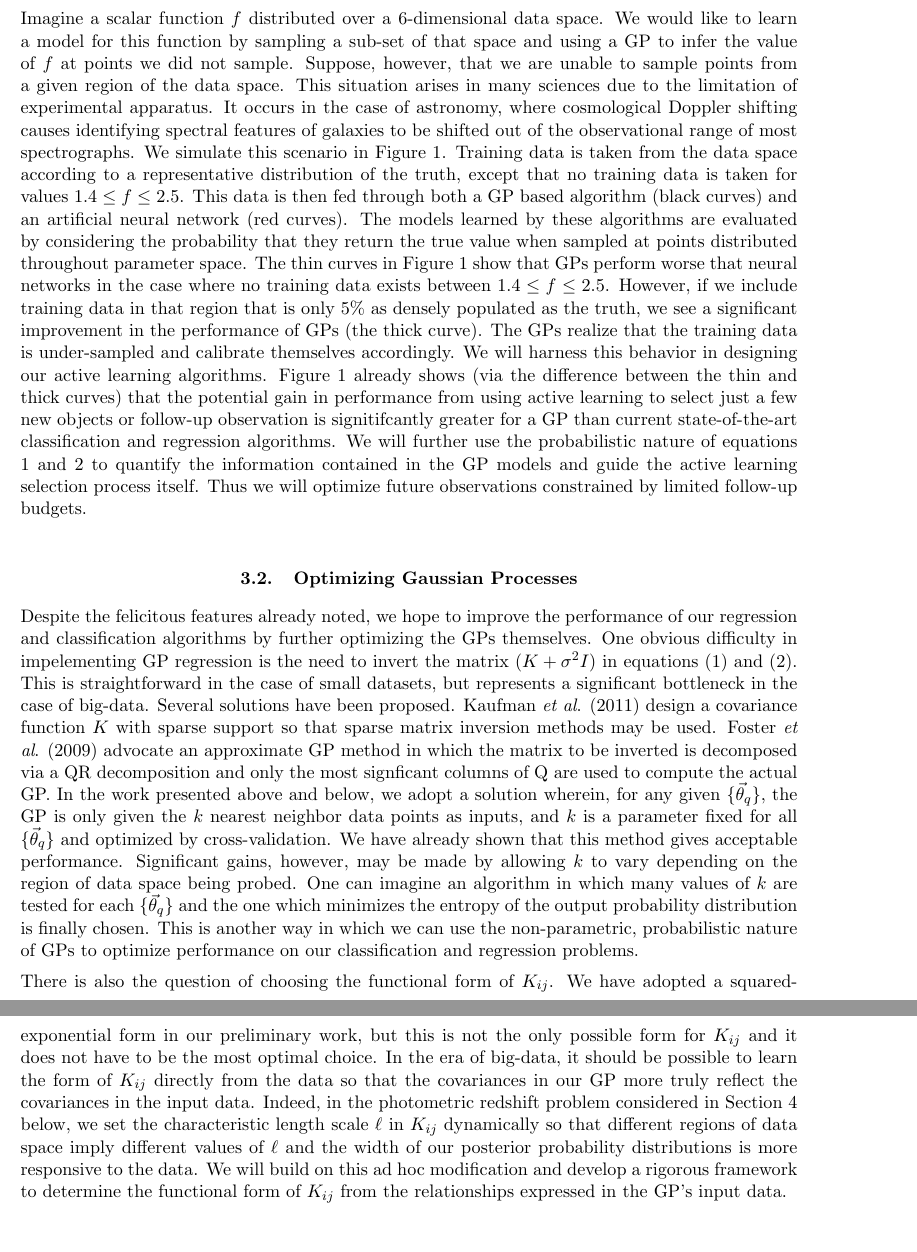
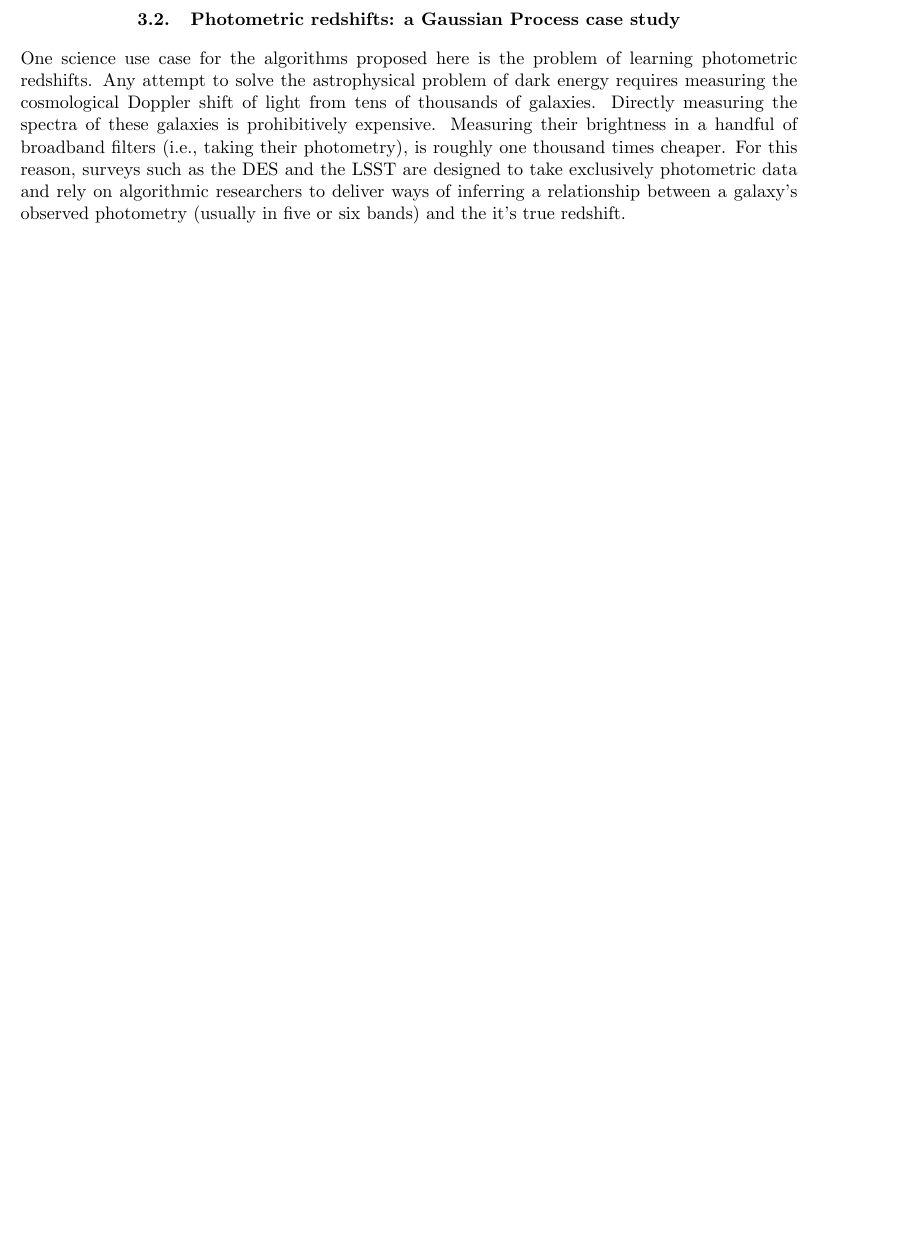
Before and after one commit to danielsf/DOE_1306, a LaTeX paper (doe_proposal_1306.tex): two parts of pages 9 and 10 of 22 before the commit and part of page 10 of 22 after it, the two joined at a grey line, cut at the place of the change, the shorter picture padded with empty space. The pictures show the PDF file doe_proposal_1306.pdf that the author committed with the source.

Commit message:
moved photo-z figures to the Gaussian Process section

```diff
--- a/doe_proposal_1306.tex
+++ b/doe_proposal_1306.tex
@@ -543,39 +536,0 @@ $\Sigma_q$.  We demonstrate this behavior on the following problem.
-Imagine a scalar function $f$ distributed over a 6-dimensional data space.
-We would like to learn a model for this function by sampling a sub-set of that
-space and using a GP to infer the value of $f$ at points we did
-not sample.  Suppose, however, that we are unable to sample points from a given
-region of the data space.  This situation arises in many sciences due to
-the limitation of experimental apparatus.  It occurs in the case of astronomy,
-where cosmological Doppler shifting causes identifying spectral features of
-galaxies to be shifted out of the observational range of most spectrographs.
-We simulate this scenario in Figure \ref{fig:desert}.  Training data is taken
-from the data space according to a representative distribution of the
-truth, except that no training data is taken for values $1.4\le f\le 2.5$.
-This data is then fed through both a GP based algorithm (black
-curves) and an artificial neural network (red curves).  The models learned by
-these algorithms are evaluated by considering the probability that they return
-the true value when sampled at points distributed throughout parameter space.
-The thin curves in Figure \ref{fig:desert} show that GPs
-perform worse that neural networks in the case where no training data exists
-between $1.4\le f\le2.5$.  However, if we include training data in that region
-that is only 5\% as densely populated as the truth, we see a significant
-improvement in the performance of GPs (the thick curve).  The
-GPs realize that the training data is under-sampled and calibrate
-themselves accordingly.  We will harness this behavior in designing our active
-learning algorithms.
-Figure \ref{fig:desert} already shows (via the difference between the thin and
-thick curves) that the potential gain in performance from
-using active learning to select just a few new objects or follow-up observation
-is signitifcantly greater for a GP than current state-of-the-art
-classification and regression algorithms.
-We will further use the probabilistic nature of equations
-\ref{eq:mean} and \ref{eq:cov} to quantify the information contained in the
-GP models and guide the active learning selection
-process itself.  Thus we will optimize future observations constrained by limited
-follow-up budgets.
-
-\begin{figure}
-\centerline{\includegraphics[scale=0.3]{doe_desert_plot.png}}
-\caption{
-We compare the GP algorithm outlined in Section \ref{sec:photoz}
-to an artificial neural network in the case of sparse training data.  The red
@@ -588,44 +536,0 @@ that training data has been restored.
-\label{fig:desert}
-\end{figure}
-
-\subsection{Optimizing Gaussian Processes}
-\label{sec:optgp}
-
-Despite the felicitous features already noted, we hope to improve the
-performance of our regression and classification
-algorithms by further optimizing the GPs
-themselves.  One obvious difficulty in impelementing GP
-regression is the need to invert the matrix $(K+\sigma^2 I)$ in equations
-(\ref{eq:mean}) and (\ref{eq:cov}).  This is straightforward in the case of
-small datasets, but represents a significant bottleneck in the case of big-data.
-Several solutions have been proposed.  Kaufman {\it et al}. (2011)
-design a covariance
-function $K$ with sparse support so that sparse matrix inversion methods may be
-used.  Foster {\it et al}. (2009) advocate an approximate GP method
-in which the matrix to be inverted is decomposed via a QR decomposition and only the most
-signficant columns of Q are used to compute the actual GP.
-In the work presented above and below, we adopt a solution wherein, for any
-given $\{\vec{\theta}_q\}$, the GP is only given the $k$ nearest
-neighbor data points as inputs, and $k$ is a parameter fixed for all
-$\{\vec{\theta}_q\}$ and optimized by
-cross-validation.  We have already shown that this method gives acceptable
-performance.  Significant gains, however, may be made by allowing $k$ to vary
-depending on the region of data space being probed.  One can imagine an
-algorithm in which many values of $k$ are tested for each $\{\vec{\theta}_q\}$
-and the one which minimizes the entropy of the output probability distribution
-is finally chosen.  This is another way in which we can use the non-parametric,
-probabilistic nature of GPs to optimize performance on our classification and
-regression problems.
-
-There is also the question of choosing the functional form of $K_{ij}$.
-We have adopted a squared-exponential form in our preliminary work, but this is
-not the only possible form for $K_{ij}$ and it does not have to be the most
-optimal choice.  In the era of big-data, it should be possible to learn the form
-of $K_{ij}$ directly from the data so that the covariances in our GP more truly
-reflect the covariances in the input data.  Indeed, in the photometric redshift
-problem considered in Section \ref{sec:photoz} below, we set the characteristic
-length scale $\ell$ in $K_{ij}$ dynamically so that different regions of data
-space imply different values of $\ell$ and the width of our posterior
-probability distributions is more responsive to the data.  We will build on this
-ad hoc modification and develop a rigorous framework to determine the functional
-form of $K_{ij}$ from the relationships expressed in the GP's input data.
@@ -634,2 +541,13 @@ form of $K_{ij}$ from the relationships expressed in the GP's input data.
+\subsection{Photometric redshifts: a Gaussian Process case study}
 \label{sec:photoz}
 
+One science use case for the algorithms proposed here is the problem of learning
+photometric redshifts.  Any attempt to solve the astrophysical problem of dark
+energy requires measuring the cosmological Doppler shift of light from tens of
+thousands of galaxies.  Directly measuring the spectra of these galaxies is
+prohibitively expensive.  Measuring their brightness in a handful of broadband
+filters (i.e., taking their photometry), is roughly one thousand times cheaper.
+For this reason, surveys such as the DES and the LSST are designed to take
+exclusively photometric data and rely on algorithmic researchers to deliver ways
+of inferring a relationship between a galaxy's observed photometry (usually in five or
+six bands) and the it's true redshift.
@@ -733,2 +687,0 @@ algorithms are trained on 21,000 galaxies and tested on 191,000 galaxies.
-\label{fig:gp}
-\end{figure}
@@ -747,2 +687,0 @@ i.e. the value of the logarithm $P(z_\text{photometric})$ at the point
-$z_\text{photometric}=z_\text{spectroscopic}$,
-as a function
```
Also changed, not shown: doe_proposal_1306.pdf, doe_proposal_1306.tex (128 more changed lines).
